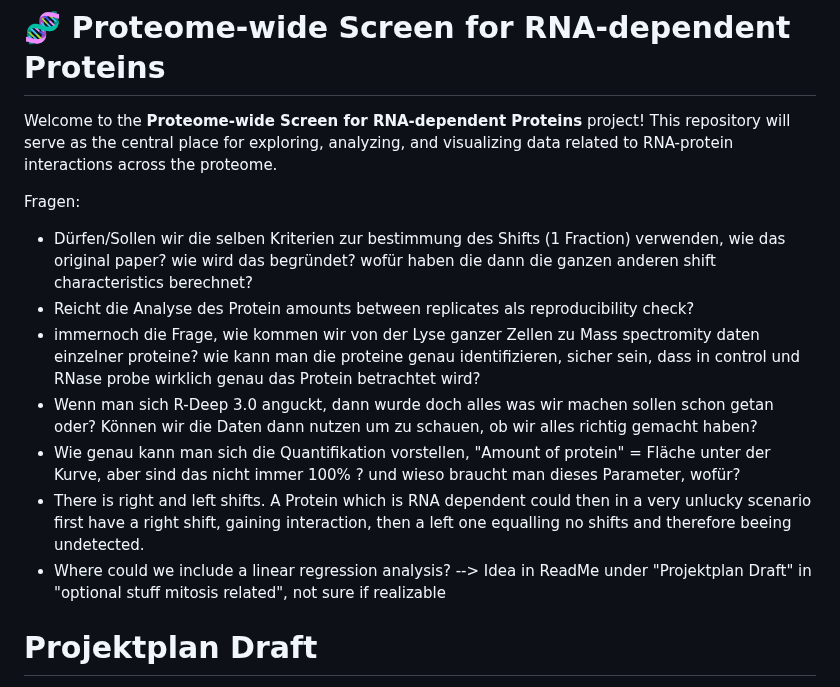
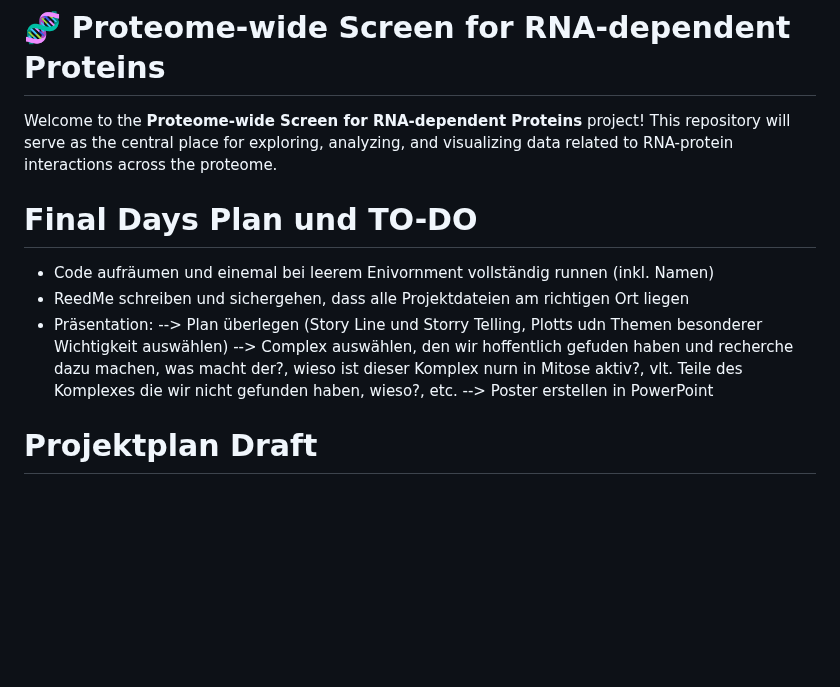
Before and after one commit to MichelaPozzi/2025-topic-03-group-02, a Markdown page: README.md, the part around the change. Rendered like a GitHub page; blank space fills up the shorter version.

Commit message:
TO-Do Liste gemacht und Excel exportiert

```diff
--- a/README.md
+++ b/README.md
@@ -3,15 +3,14 @@
 
 Welcome to the **Proteome-wide Screen for RNA-dependent Proteins** project! This repository will serve as the central place for exploring, analyzing, and visualizing data related to RNA-protein interactions across the proteome.
 
-Fragen:
-- Dürfen/Sollen wir die selben Kriterien zur bestimmung des Shifts (1 Fraction) verwenden, wie das original paper? wie wird das begründet? wofür haben die dann die ganzen anderen shift characteristics berechnet?
-- Reicht die Analyse des Protein amounts between replicates als reproducibility check?
-- immernoch die Frage, wie kommen wir von der Lyse ganzer Zellen zu Mass spectromity daten einzelner proteine? wie kann man die proteine genau identifizieren, sicher sein, dass in control und RNase probe wirklich genau das Protein betrachtet wird?
-- Wenn man sich R-Deep 3.0 anguckt, dann wurde doch alles was wir machen sollen schon getan oder?
-    Können wir die Daten dann nutzen um zu schauen, ob wir alles richtig gemacht haben?
-- Wie genau kann man sich die Quantifikation vorstellen, "Amount of protein" = Fläche unter der Kurve, aber sind das nicht immer 100% ? und wieso braucht man dieses Parameter, wofür?
-- There is right and left shifts. A Protein which is RNA dependent could then in a very unlucky scenario first have a right shift, gaining interaction, then a left one equalling no shifts and therefore beeing undetected.
-- Where could we include a linear regression analysis? --> Idea in ReadMe under "Projektplan Draft" in "optional stuff mitosis related", not sure if realizable
+# Final Days Plan und TO-DO
+
+- Code aufräumen und einemal bei leerem Enivornment vollständig runnen (inkl. Namen)
+- ReedMe schreiben und sichergehen, dass alle Projektdateien am richtigen Ort liegen
+- Präsentation:
+--> Plan überlegen (Story Line und Storry Telling, Plotts udn Themen besonderer Wichtigkeit auswählen)
+--> Complex auswählen, den wir hoffentlich gefuden haben und recherche dazu machen, was macht der?, wieso ist dieser Komplex nurn in Mitose aktiv?, vlt. Teile des Komplexes die wir nicht gefunden haben, wieso?, etc.
+--> Poster erstellen in PowerPoint
 
 # Projektplan Draft
 Working in sprints and Correction loops (1.week cooding, 2.week adaptation to feedback)
```
